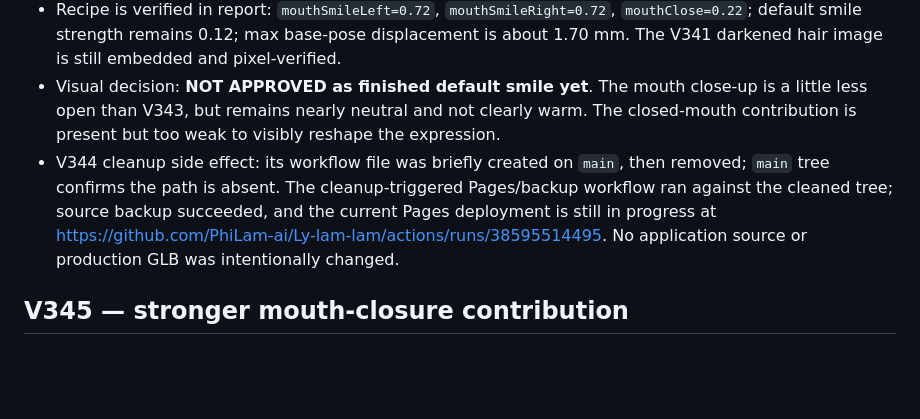
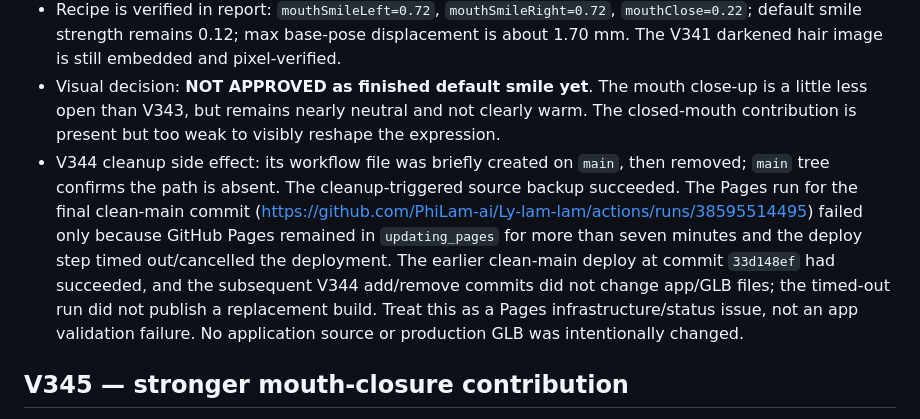
Before and after one commit to PhiLam-ai/Ly-lam-lam, a Markdown page: docs/AVATAR-CANDIDATE-CHECKPOINT-2026-10-14-V332-V344.md, the part around the change. Rendered like a GitHub page; blank space fills up the shorter version.

Commit message:
docs(avatar): record GitHub Pages updating_pages timeout after cleanup

```diff
--- a/docs/AVATAR-CANDIDATE-CHECKPOINT-2026-10-14-V332-V344.md
+++ b/docs/AVATAR-CANDIDATE-CHECKPOINT-2026-10-14-V332-V344.md
@@ -111,7 +111,7 @@
 - Mobile WebGL/browser: PASS at 390×844, animation advanced, no page/console errors, avatar visible within safe area.
 - Recipe is verified in report: `mouthSmileLeft=0.72`, `mouthSmileRight=0.72`, `mouthClose=0.22`; default smile strength remains 0.12; max base-pose displacement is about 1.70 mm. The V341 darkened hair image is still embedded and pixel-verified.
 - Visual decision: **NOT APPROVED as finished default smile yet**. The mouth close-up is a little less open than V343, but remains nearly neutral and not clearly warm. The closed-mouth contribution is present but too weak to visibly reshape the expression.
-- V344 cleanup side effect: its workflow file was briefly created on `main`, then removed; `main` tree confirms the path is absent. The cleanup-triggered Pages/backup workflow ran against the cleaned tree; source backup succeeded, and the current Pages deployment is still in progress at https://github.com/PhiLam-ai/Ly-lam-lam/actions/runs/38595514495. No application source or production GLB was intentionally changed.
+- V344 cleanup side effect: its workflow file was briefly created on `main`, then removed; `main` tree confirms the path is absent. The cleanup-triggered source backup succeeded. The Pages run for the final clean-main commit (https://github.com/PhiLam-ai/Ly-lam-lam/actions/runs/38595514495) failed only because GitHub Pages remained in `updating_pages` for more than seven minutes and the deploy step timed out/cancelled the deployment. The earlier clean-main deploy at commit `33d148ef` had succeeded, and the subsequent V344 add/remove commits did not change app/GLB files; the timed-out run did not publish a replacement build. Treat this as a Pages infrastructure/status issue, not an app validation failure. No application source or production GLB was intentionally changed.
 
 ## V345 — stronger mouth-closure contribution
 - Workflow: https://github.com/PhiLam-ai/Ly-lam-lam/actions/runs/38596423017 — **SUCCESS** (18/18 steps).
```
